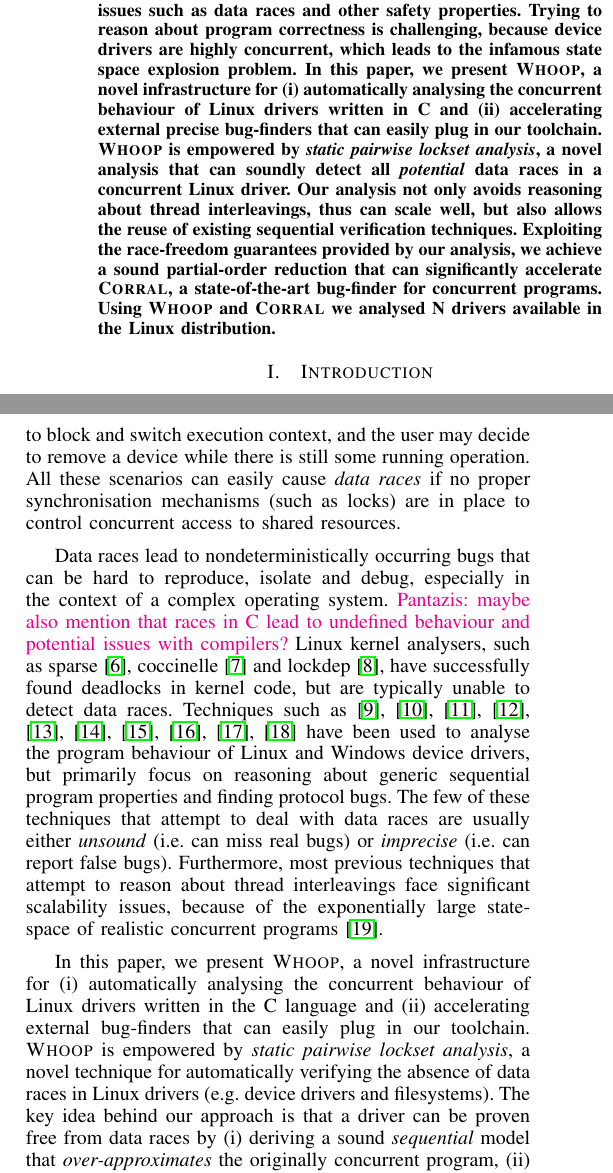
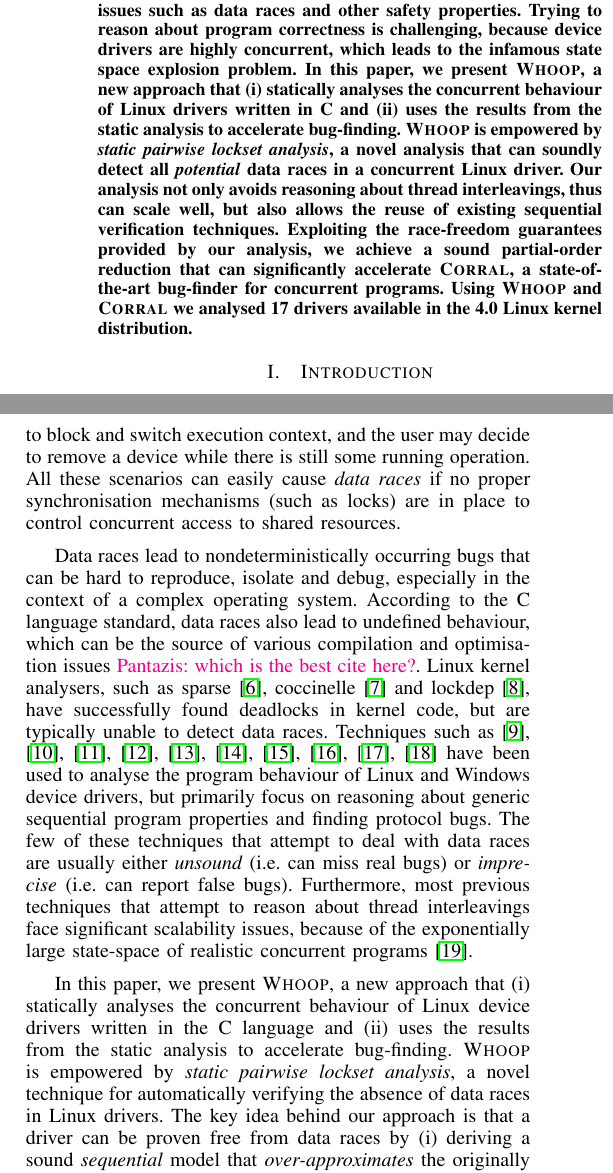
Before and after one commit to pdeligia/WhoopPaper, a LaTeX paper (paper.tex, which reads intro.tex): two parts of the columns of page 1 of 11, joined at a grey line, cut so that both start at the same text. Compiled offline with pdfLaTeX.

Commit message:
updates in abstract and intro

```diff
--- a/intro.tex
+++ b/intro.tex
@@ -4,7 +4,7 @@
 
 A major reason behind these concurrency bugs is that device drivers operate inside a complicated and hostile environment~\cite{corbet2005linux}. For example the Linux kernel is able to invoke its drivers from multiple concurrent threads, a hardware device is able to issue interrupt requests that can cause running processes to block and switch execution context, and the user may decide to remove a device while there is still some running operation. All these scenarios can easily cause \emph{data races} if no proper synchronisation mechanisms (such as locks) are in place to control concurrent access to shared resources.
 
-Data races lead to nondeterministically occurring bugs that can be hard to reproduce, isolate and debug, especially in the context of a complex operating system. \PDComment{maybe also mention that races in C lead to undefined behaviour and potential issues with compilers?} Linux kernel analysers, such as sparse~\cite{corbet2004sparse}, coccinelle~\cite{padioleau2008doc} and lockdep~\cite{corbet2006lock}, have successfully found deadlocks in kernel code, but are typically unable to detect data races. Techniques such as~\cite{ball2006thorough, clarke2004predicate, qadeer2004kiss, engler2000checking, henzinger2002temporal, cook2006termination, pratikakis2006locksmith, kuznetsov2010testing, renzelmann2012symdrive, lal2012corral} have been used to analyse the program behaviour of Linux and Windows device drivers, but primarily focus on reasoning about generic sequential program properties and finding protocol bugs. The few of these techniques that attempt to deal with data races are usually either \emph{unsound} (i.e. can miss real bugs) or \emph{imprecise} (i.e. can report false bugs). Furthermore, most previous techniques that attempt to reason about thread interleavings face significant scalability issues, because of the exponentially large state-space of realistic concurrent programs~\cite{musuvathi2008finding}.
+Data races lead to nondeterministically occurring bugs that can be hard to reproduce, isolate and debug, especially in the context of a complex operating system. According to the C language standard, data races also lead to undefined behaviour, which can be the source of various compilation and optimisation issues \PDComment{which is the best cite here?}. Linux kernel analysers, such as sparse~\cite{corbet2004sparse}, coccinelle~\cite{padioleau2008doc} and lockdep~\cite{corbet2006lock}, have successfully found deadlocks in kernel code, but are typically unable to detect data races. Techniques such as~\cite{ball2006thorough, clarke2004predicate, qadeer2004kiss, engler2000checking, henzinger2002temporal, cook2006termination, pratikakis2006locksmith, kuznetsov2010testing, renzelmann2012symdrive, lal2012corral} have been used to analyse the program behaviour of Linux and Windows device drivers, but primarily focus on reasoning about generic sequential program properties and finding protocol bugs. The few of these techniques that attempt to deal with data races are usually either \emph{unsound} (i.e. can miss real bugs) or \emph{imprecise} (i.e. can report false bugs). Furthermore, most previous techniques that attempt to reason about thread interleavings face significant scalability issues, because of the exponentially large state-space of realistic concurrent programs~\cite{musuvathi2008finding}.
 
-In this paper, we present \whoop, a novel infrastructure for (i) automatically analysing the concurrent behaviour of Linux drivers written in the C language and (ii) accelerating external bug-finders that can easily plug in our toolchain. \whoop is empowered by \emph{static pairwise lockset analysis}, a novel technique for automatically verifying the absence of data races in Linux drivers (e.g. device drivers and filesystems). The key idea behind our approach is that a driver can be proven free from data races by (i) deriving a sound \emph{sequential} model that \emph{over-approximates} the originally concurrent program, (ii) instrumenting it for lockset analysis and race checking, and (iii) asserting that all accesses to the same shared resource are protected by at least one common lock. The immediate benefit is that our approach not only avoids reasoning about thread interleavings, and thus has the potential to scale well, but also allows the reuse of existing successful sequential verification techniques.
+In this paper, we present \whoop, a new approach that (i) statically analyses the concurrent behaviour of Linux device drivers written in the C language and (ii) uses the results from the static analysis to accelerate bug-finding. \whoop is empowered by \emph{static pairwise lockset analysis}, a novel technique for automatically verifying the absence of data races in Linux drivers. The key idea behind our approach is that a driver can be proven free from data races by (i) deriving a sound \emph{sequential} model that \emph{over-approximates} the originally concurrent program, (ii) instrumenting it for lockset analysis and race checking, and (iii) asserting that all accesses to the same shared resource are protected by at least one common lock. The immediate benefit is that our approach not only avoids reasoning about thread interleavings, and thus has the potential to scale well, but also allows the reuse of existing successful sequential verification techniques.
 
--- a/paper.tex
+++ b/paper.tex
@@ -376,6 +376,8 @@
 \newcommand{\cmark}{\ding{51}}
 \newcommand{\xmark}{\ding{55}}
 
+\newcommand{\sizeOfBenchmarks}{17\xspace}
+
 \newcommand{\ADComment}[1]{\textcolor{blue}{Ally: #1}}
 \newcommand{\PDComment}[1]{\textcolor{magenta}{Pantazis: #1}}
 \newcommand{\ZRComment}[1]{\textcolor{red}{Zvonimir: #1}}
@@ -445,7 +447,7 @@
 \maketitle
 
 \begin{abstract}
-Device drivers are notoriously hard to develop and even harder to debug. This has a negative impact in hardware product releases, as time-to-market is commonly dominated by driver development, verification and validation schedules. Even after a driver has shipped, it is typically prone to many serious issues such as data races and other safety properties. Trying to reason about program correctness is challenging, because device drivers are highly concurrent, which leads to the infamous state space explosion problem. In this paper, we present \whoop, a novel infrastructure for (i) automatically analysing the concurrent behaviour of Linux drivers written in C and (ii) accelerating external precise bug-finders that can easily plug in our toolchain. \whoop is empowered by \emph{static pairwise lockset analysis}, a novel analysis that can soundly detect all \emph{potential} data races in a concurrent Linux driver. Our analysis not only avoids reasoning about thread interleavings, thus can scale well, but also allows the reuse of existing sequential verification techniques. Exploiting the race-freedom guarantees provided by our analysis, we achieve a sound partial-order reduction that can significantly accelerate \corral, a state-of-the-art bug-finder for concurrent programs. Using \whoop and \corral we analysed N drivers available in the Linux distribution.
+Device drivers are notoriously hard to develop and even harder to debug. This has a negative impact in hardware product releases, as time-to-market is commonly dominated by driver development, verification and validation schedules. Even after a driver has shipped, it is typically prone to many serious issues such as data races and other safety properties. Trying to reason about program correctness is challenging, because device drivers are highly concurrent, which leads to the infamous state space explosion problem. In this paper, we present \whoop, a new approach that (i) statically analyses the concurrent behaviour of Linux drivers written in C and (ii) uses the results from the static analysis to accelerate bug-finding. \whoop is empowered by \emph{static pairwise lockset analysis}, a novel analysis that can soundly detect all \emph{potential} data races in a concurrent Linux driver. Our analysis not only avoids reasoning about thread interleavings, thus can scale well, but also allows the reuse of existing sequential verification techniques. Exploiting the race-freedom guarantees provided by our analysis, we achieve a sound partial-order reduction that can significantly accelerate \corral, a state-of-the-art bug-finder for concurrent programs. Using \whoop and \corral we analysed \sizeOfBenchmarks drivers available in the 4.0 Linux kernel distribution.
 \end{abstract}
 
 % IEEEtran.cls defaults to using nonbold math in the Abstract.
```
Also changed, not shown: intro.tex (2 more changed lines).
